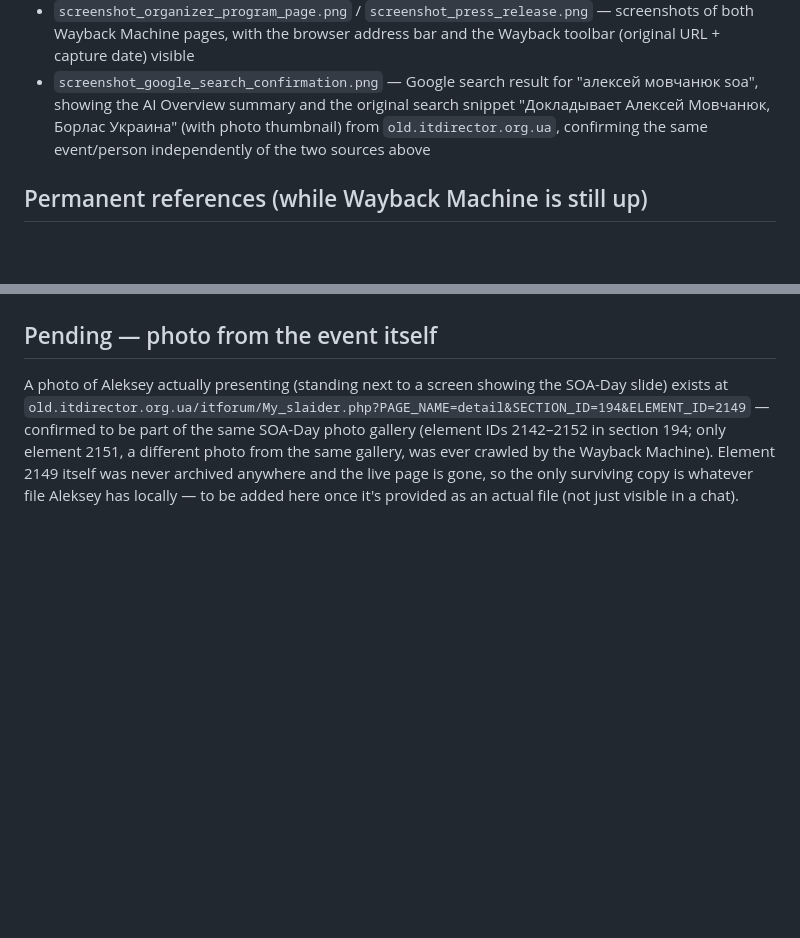
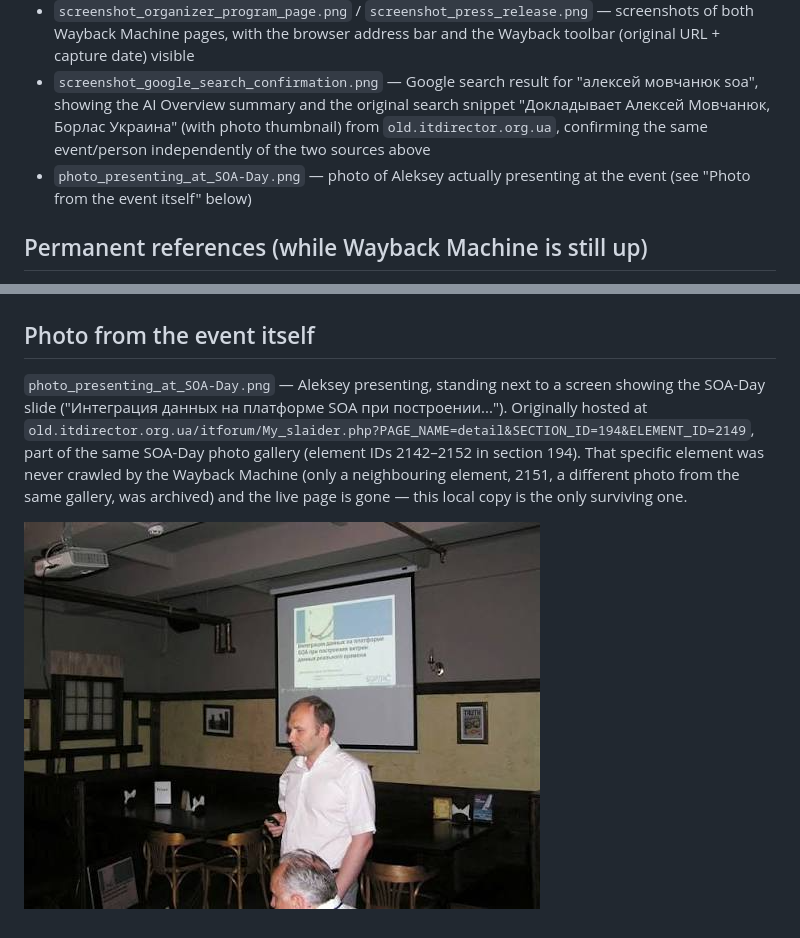
Before and after one commit to Aleksey-Movchanyuk/conference-archive, a Markdown page: SOA-Day-2010/README.md, 2 parts joined by grey strips. Drawn GitHub-style; pictures changed too: SOA-Day-2010/photo_presenting_at_SOA-Day.png (added); blank space fills up the shorter version.

Commit message:
Add photo of Aleksey presenting at SOA-Day 2010
Only surviving copy of this specific photo (ELEMENT_ID=2149) --
the Wayback Machine never crawled this particular image, only a
neighbouring one from the same gallery.

```diff
--- a/SOA-Day-2010/README.md
+++ b/SOA-Day-2010/README.md
@@ -13,6 +13,7 @@ The original event pages on the organizer's site (itdirector.org.ua) are gone fr
 - `organizer_program_page_extracted.txt` / `atrex_press_release_extracted.txt` — plain-text extracts of the above, for quick reference without rendering HTML
 - `screenshot_organizer_program_page.png` / `screenshot_press_release.png` — screenshots of both Wayback Machine pages, with the browser address bar and the Wayback toolbar (original URL + capture date) visible
 - `screenshot_google_search_confirmation.png` — Google search result for "алексей мовчанюк soa", showing the AI Overview summary and the original search snippet "Докладывает Алексей Мовчанюк, Борлас Украина" (with photo thumbnail) from `old.itdirector.org.ua`, confirming the same event/person independently of the two sources above
+- `photo_presenting_at_SOA-Day.png` — photo of Aleksey actually presenting at the event (see "Photo from the event itself" below)
 
 ## Permanent references (while Wayback Machine is still up)
 - Organizer program page: https://web.archive.org/web/20160415072734/http://itdirector.org.ua/itforum/meropr/SOA-Day/Programa.php
@@ -34,6 +35,8 @@ Both sources independently list the same talk, speaker, and program slot (Block
 
 ![Google search confirmation](./screenshot_google_search_confirmation.png)
 
-## Pending — photo from the event itself
+## Photo from the event itself
 
-A photo of Aleksey actually presenting (standing next to a screen showing the SOA-Day slide) exists at `old.itdirector.org.ua/itforum/My_slaider.php?PAGE_NAME=detail&SECTION_ID=194&ELEMENT_ID=2149` — confirmed to be part of the same SOA-Day photo gallery (element IDs 2142–2152 in section 194; only element 2151, a different photo from the same gallery, was ever crawled by the Wayback Machine). Element 2149 itself was never archived anywhere and the live page is gone, so the only surviving copy is whatever file Aleksey has locally — to be added here once it's provided as an actual file (not just visible in a chat).
+`photo_presenting_at_SOA-Day.png` — Aleksey presenting, standing next to a screen showing the SOA-Day slide ("Интеграция данных на платформе SOA при построении..."). Originally hosted at `old.itdirector.org.ua/itforum/My_slaider.php?PAGE_NAME=detail&SECTION_ID=194&ELEMENT_ID=2149`, part of the same SOA-Day photo gallery (element IDs 2142–2152 in section 194). That specific element was never crawled by the Wayback Machine (only a neighbouring element, 2151, a different photo from the same gallery, was archived) and the live page is gone — this local copy is the only surviving one.
+
+![Aleksey presenting at SOA-Day 2010](./photo_presenting_at_SOA-Day.png)
```
